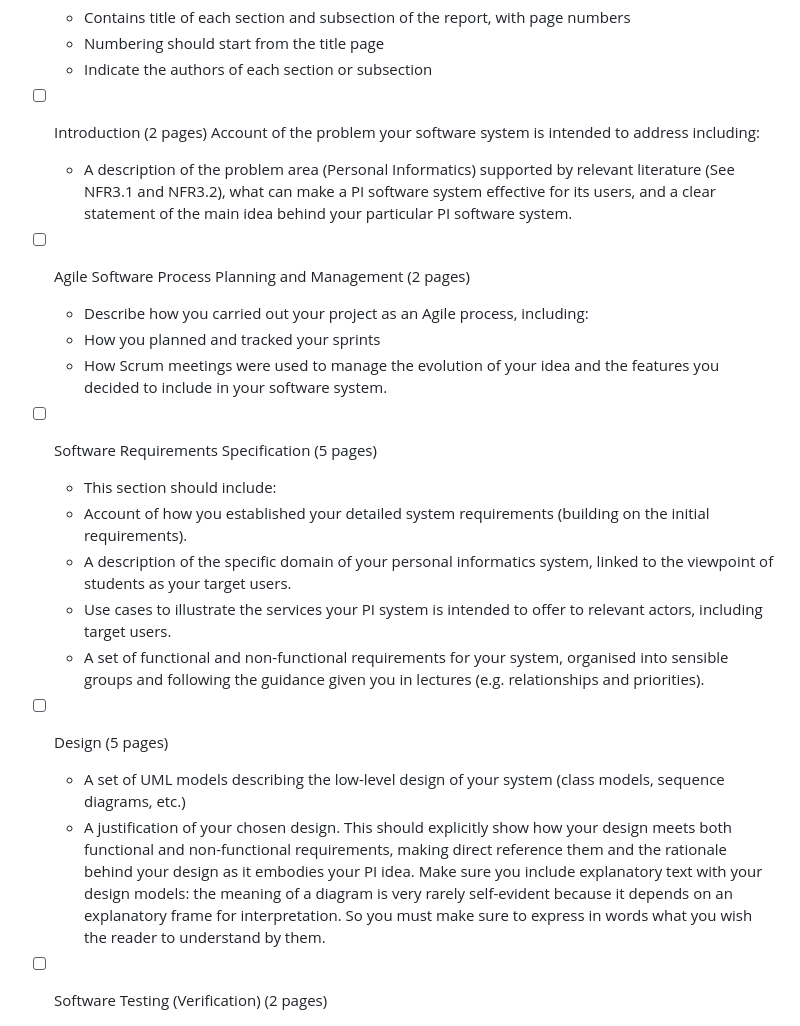
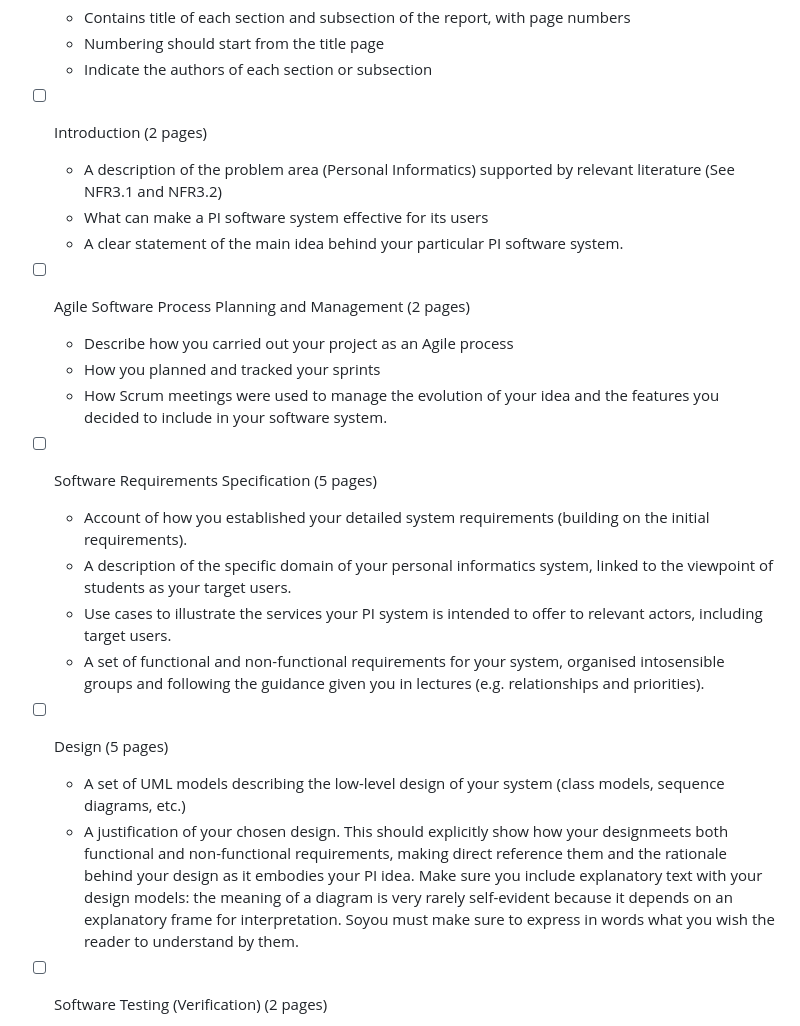
Before and after one commit to CM10313-Group-19/Personal-Infomatics-Software, a Markdown page: ProjectRequirements.md, the part around the change. Drawn GitHub-style.

```diff
--- a/ProjectRequirements.md
+++ b/ProjectRequirements.md
@@ -118,37 +118,28 @@ titled appendices.
     - Indicate the authors of each section or subsection
 
   - [ ] Introduction (2 pages)
-    Account of the problem your software system is intended to address including:
     - A description of the problem area (Personal Informatics) supported by relevant literature (See
-NFR3.1 and NFR3.2), what can make a PI software system effective for its users, and a clear
-statement of the main idea behind your particular PI software system.
+NFR3.1 and NFR3.2)
+    - What can make a PI software system effective for its users
+    - A clear statement of the main idea behind your particular PI software system.
 
   - [ ] Agile Software Process Planning and Management (2 pages)
-    - Describe how you carried out your project as an Agile process, including:
+    - Describe how you carried out your project as an Agile process
     - How you planned and tracked your sprints
     - How Scrum meetings were used to manage the evolution of your idea and the features you decided to include in your software system.
 
   - [ ] Software Requirements Specification (5 pages)
-    - This section should include:
-    - Account of how you established your detailed system requirements (building on
-the initial requirements).
-    - A description of the specific domain of your personal informatics system, linked to
-the viewpoint of students as your target users.
-     - Use cases to illustrate the services your PI system is intended to offer to relevant
-actors, including target users.
-     - A set of functional and non-functional requirements for your system, organised into
-sensible groups and following the guidance given you in lectures (e.g. relationships
-and priorities).
+    - Account of how you established your detailed system requirements (building on the initial requirements).
+    - A description of the specific domain of your personal informatics system, linked to the viewpoint of students as your target users.
+    - Use cases to illustrate the services your PI system is intended to offer to relevant actors, including target users.
+     - A set of functional and non-functional requirements for your system, organised intosensible groups and following the guidance given you in lectures (e.g. relationships and priorities).
 
   - [ ] Design (5 pages)
     - A set of UML models describing the low-level design of your system (class models,
 sequence diagrams, etc.)
-    - A justification of your chosen design. This should explicitly show how your design
-meets both functional and non-functional requirements, making direct reference
-them and the rationale behind your design as it embodies your PI idea.
-Make sure you include explanatory text with your design models: the meaning of a diagram
-is very rarely self-evident because it depends on an explanatory frame for interpretation. So
-you must make sure to express in words what you wish the reader to understand by them.
+    - A justification of your chosen design. This should explicitly show how your designmeets both functional and non-functional requirements, making direct reference
+them and the rationale behind your design as it embodies your PI idea. Make sure you include explanatory text with your design models: the meaning of a diagram
+is very rarely self-evident because it depends on an explanatory frame for interpretation. Soyou must make sure to express in words what you wish the reader to understand by them.
 
   - [ ] Software Testing (Verification) (2 pages)
     - Testing plans, indicating how you planned to perform verification of your PI system. These plans should reflect your requirements and design work, and be completed before any implementation (coding) work begins.
```
